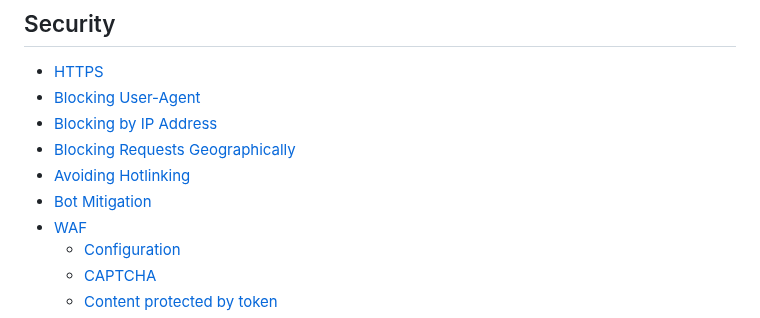
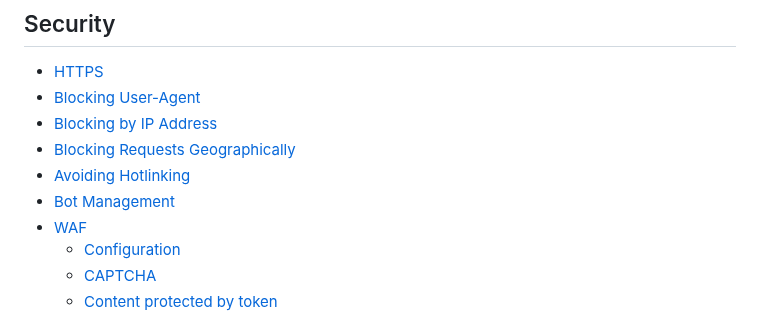
Before and after one commit to TransparentEdge/docs, a Markdown page: SUMMARY.md, the part around the change. Drawn GitHub-style.

```diff
--- a/SUMMARY.md
+++ b/SUMMARY.md
@@ -141,7 +141,7 @@
 * [Blocking by IP Address](security/block-by-ip-address.md)
 * [Blocking Requests Geographically](security/block-by-geolocation.md)
 * [Avoiding Hotlinking](security/avoiding-hotlinking.md)
-* [Bot Mitigation](security/bot-mitigation.md)
+* [Bot Management](security/bot-mitigation.md)
 * [WAF](security/waf/README.md)
   * [Configuration](security/waf/configuration.md)
   * [CAPTCHA](security/waf/captcha.md)
```
Also changed, not shown: config/transcoding/dashboard-usage.md (+32 -0 lines), security/bot-mitigation.md (+5 -5 lines), .gitbook/assets/Captura de pantalla 2026-04-28 a las 14.12.47.png (added).
